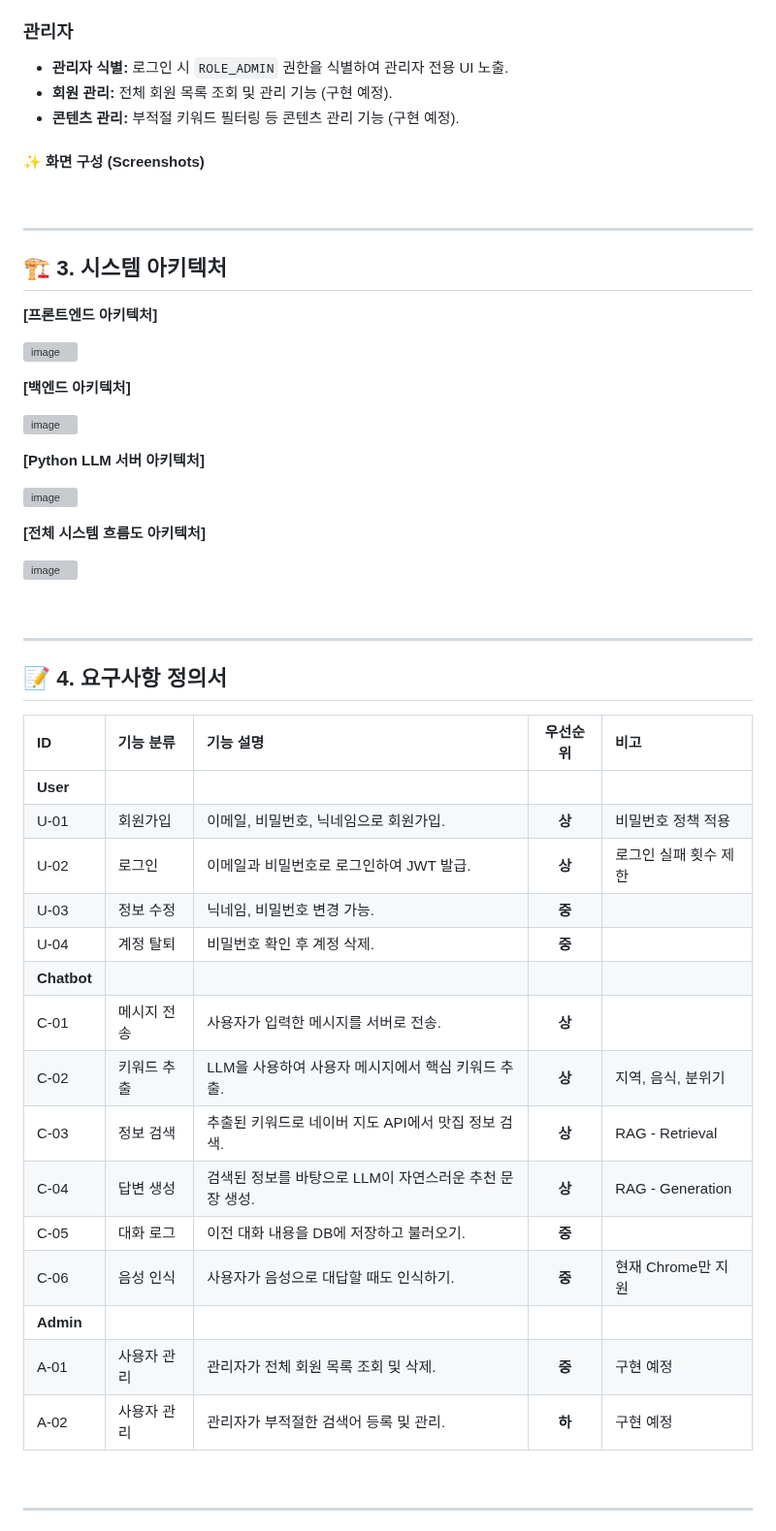
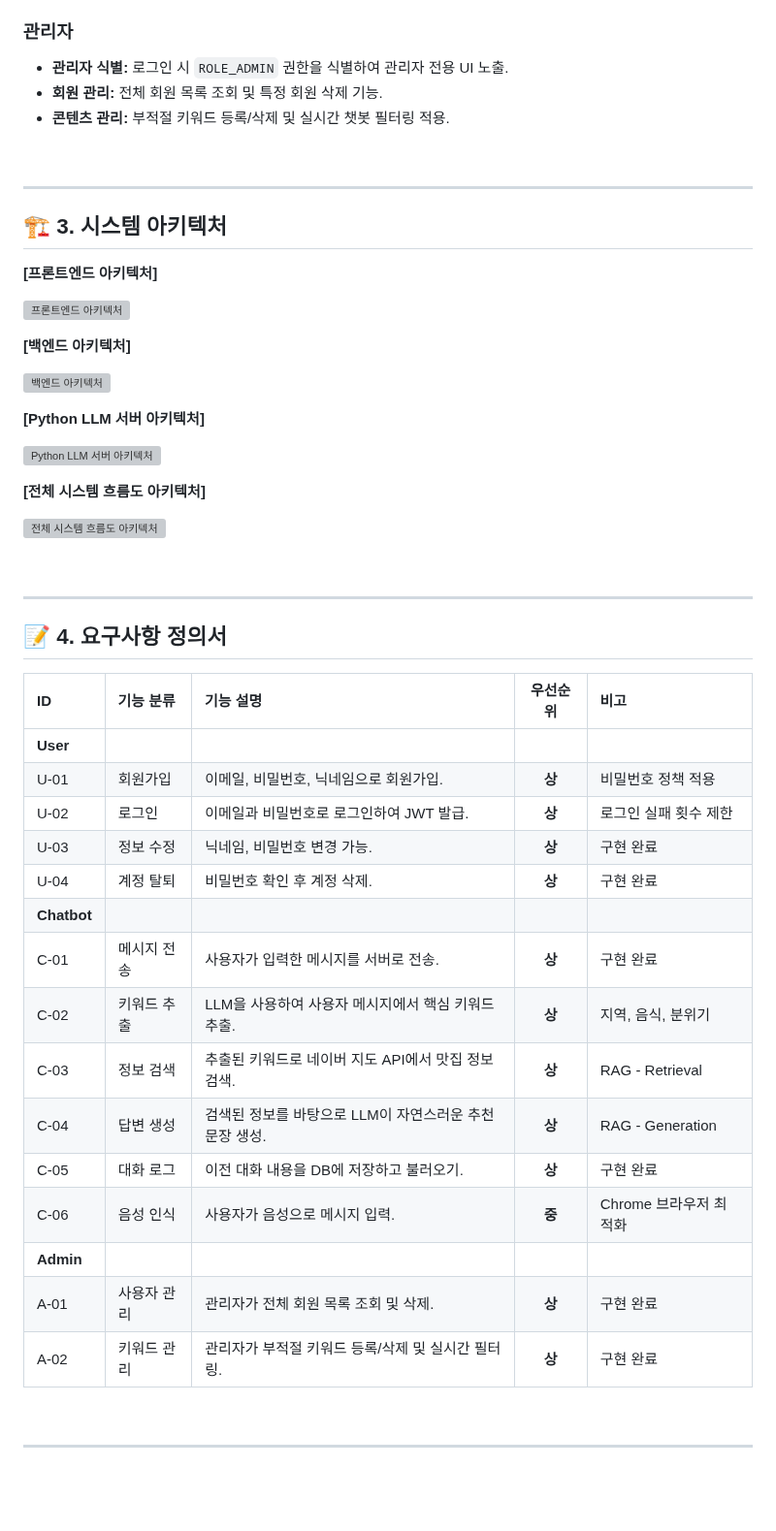
Before and after one commit to bin778/restaurant-recommend-chatbot, a Markdown page: README.md, the part around one of its changes. Shown at 97% size. Rendered like a GitHub page; blank space fills up the shorter version; grey boxes are pictures that could not be loaded.

Commit message:
docs: Update README.md

```diff
--- a/README.md
+++ b/README.md
@@ -49,12 +49,8 @@
 ### 관리자
 
 - **관리자 식별:** 로그인 시 `ROLE_ADMIN` 권한을 식별하여 관리자 전용 UI 노출.
-- **회원 관리:** 전체 회원 목록 조회 및 관리 기능 (구현 예정).
-- **콘텐츠 관리:** 부적절 키워드 필터링 등 콘텐츠 관리 기능 (구현 예정).
-
-#### ✨ 화면 구성 (Screenshots)
-
-<!-- TODO: 여기에 로그인, 메인, 마이페이지, 챗봇 등 주요 화면 스크린샷이나 GIF를 추가. -->
+- **회원 관리:** 전체 회원 목록 조회 및 특정 회원 삭제 기능.
+- **콘텐츠 관리:** 부적절 키워드 등록/삭제 및 실시간 챗봇 필터링 적용.
 
 <br/>
 
@@ -64,19 +60,19 @@
 
 **[프론트엔드 아키텍처]**
 
-![image](https://github.com/user-attachments/assets/86394f3b-36b5-4734-9a49-d39e1b7894fc)
+![프론트엔드 아키텍처](https://github.com/user-attachments/assets/86394f3b-36b5-4734-9a49-d39e1b7894fc)
 
 **[백엔드 아키텍처]**
 
-![image](https://github.com/user-attachments/assets/63679876-2e77-4999-8374-1b410dff5e49)
+![백엔드 아키텍처](https://github.com/user-attachments/assets/63679876-2e77-4999-8374-1b410dff5e49)
 
 **[Python LLM 서버 아키텍처]**
 
-![image](https://github.com/user-attachments/assets/9a0adc0b-4db4-44ae-a319-7148e74302b1)
+![Python LLM 서버 아키텍처](https://github.com/user-attachments/assets/9a0adc0b-4db4-44ae-a319-7148e74302b1)
 
 **[전체 시스템 흐름도 아키텍처]**
 
-![image](https://github.com/user-attachments/assets/b955f14a-9e1d-43e3-a733-cc2bebdfbebb)
+![전체 시스템 흐름도 아키텍처](https://github.com/user-attachments/assets/b955f14a-9e1d-43e3-a733-cc2bebdfbebb)
 
 <br/>
 
@@ -84,23 +80,23 @@
 
 ## 📝 4. 요구사항 정의서
 
-| ID          | 기능 분류   | 기능 설명                                               | 우선순위 | 비고                  |
-| :---------- | :---------- | :------------------------------------------------------ | :------: | :-------------------- |
+| ID          | 기능 분류   | 기능 설명                                               | 우선순위 | 비고                   |
+| :---------- | :---------- | :------------------------------------------------------ | :------: | :--------------------- |
 | **User**    |
-| U-01        | 회원가입    | 이메일, 비밀번호, 닉네임으로 회원가입.                  |  **상**  | 비밀번호 정책 적용    |
-| U-02        | 로그인      | 이메일과 비밀번호로 로그인하여 JWT 발급.                |  **상**  | 로그인 실패 횟수 제한 |
-| U-03        | 정보 수정   | 닉네임, 비밀번호 변경 가능.                             |  **중**  |                       |
-| U-04        | 계정 탈퇴   | 비밀번호 확인 후 계정 삭제.                             |  **중**  |                       |
+| U-01        | 회원가입    | 이메일, 비밀번호, 닉네임으로 회원가입.                  |  **상**  | 비밀번호 정책 적용     |
+| U-02        | 로그인      | 이메일과 비밀번호로 로그인하여 JWT 발급.                |  **상**  | 로그인 실패 횟수 제한  |
+| U-03        | 정보 수정   | 닉네임, 비밀번호 변경 가능.                             |  **상**  | 구현 완료              |
+| U-04        | 계정 탈퇴   | 비밀번호 확인 후 계정 삭제.                             |  **상**  | 구현 완료              |
 | **Chatbot** |
-| C-01        | 메시지 전송 | 사용자가 입력한 메시지를 서버로 전송.                   |  **상**  |                       |
-| C-02        | 키워드 추출 | LLM을 사용하여 사용자 메시지에서 핵심 키워드 추출.      |  **상**  | 지역, 음식, 분위기    |
-| C-03        | 정보 검색   | 추출된 키워드로 네이버 지도 API에서 맛집 정보 검색.     |  **상**  | RAG - Retrieval       |
-| C-04        | 답변 생성   | 검색된 정보를 바탕으로 LLM이 자연스러운 추천 문장 생성. |  **상**  | RAG - Generation      |
-| C-05        | 대화 로그   | 이전 대화 내용을 DB에 저장하고 불러오기.                |  **중**  |                       |
-| C-06        | 음성 인식   | 사용자가 음성으로 대답할 때도 인식하기.                 |  **중**  | 현재 Chrome만 지원    |
+| C-01        | 메시지 전송 | 사용자가 입력한 메시지를 서버로 전송.                   |  **상**  | 구현 완료              |
+| C-02        | 키워드 추출 | LLM을 사용하여 사용자 메시지에서 핵심 키워드 추출.      |  **상**  | 지역, 음식, 분위기     |
+| C-03        | 정보 검색   | 추출된 키워드로 네이버 지도 API에서 맛집 정보 검색.     |  **상**  | RAG - Retrieval        |
+| C-04        | 답변 생성   | 검색된 정보를 바탕으로 LLM이 자연스러운 추천 문장 생성. |  **상**  | RAG - Generation       |
+| C-05        | 대화 로그   | 이전 대화 내용을 DB에 저장하고 불러오기.                |  **상**  | 구현 완료              |
+| C-06        | 음성 인식   | 사용자가 음성으로 메시지 입력.                          |  **중**  | Chrome 브라우저 최적화 |
 | **Admin**   |
-| A-01        | 사용자 관리 | 관리자가 전체 회원 목록 조회 및 삭제.                   |  **중**  | 구현 예정             |
-| A-02        | 사용자 관리 | 관리자가 부적절한 검색어 등록 및 관리.                  |  **하**  | 구현 예정             |
+| A-01        | 사용자 관리 | 관리자가 전체 회원 목록 조회 및 삭제.                   |  **상**  | 구현 완료              |
+| A-02        | 키워드 관리 | 관리자가 부적절 키워드 등록/삭제 및 실시간 필터링.      |  **상**  | 구현 완료              |
 
 <br/>
 
```
Also changed, not shown: other parts of README.md (+133 -172 lines).
